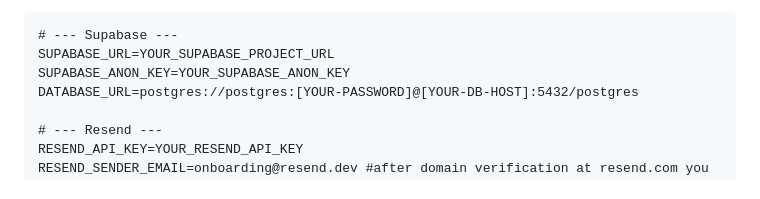
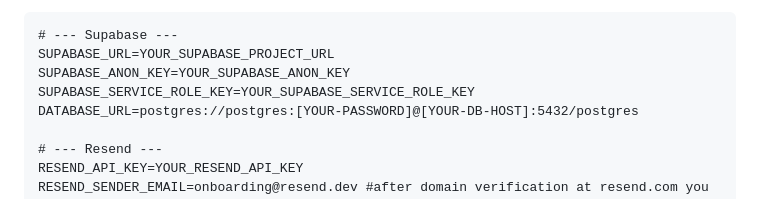
Before and after one commit to Antibody/waitlist-node-js, a Markdown page: README.md, the part around the change. Rendered like a GitHub page.

```diff
--- a/README.md
+++ b/README.md
@@ -124,6 +124,7 @@ This application provides a simple waitlist/newsletter signup and email reminder
 # --- Supabase ---
 SUPABASE_URL=YOUR_SUPABASE_PROJECT_URL
 SUPABASE_ANON_KEY=YOUR_SUPABASE_ANON_KEY
+SUPABASE_SERVICE_ROLE_KEY=YOUR_SUPABASE_SERVICE_ROLE_KEY
 DATABASE_URL=postgres://postgres:[YOUR-PASSWORD]@[YOUR-DB-HOST]:5432/postgres
 
 # --- Resend ---
```
